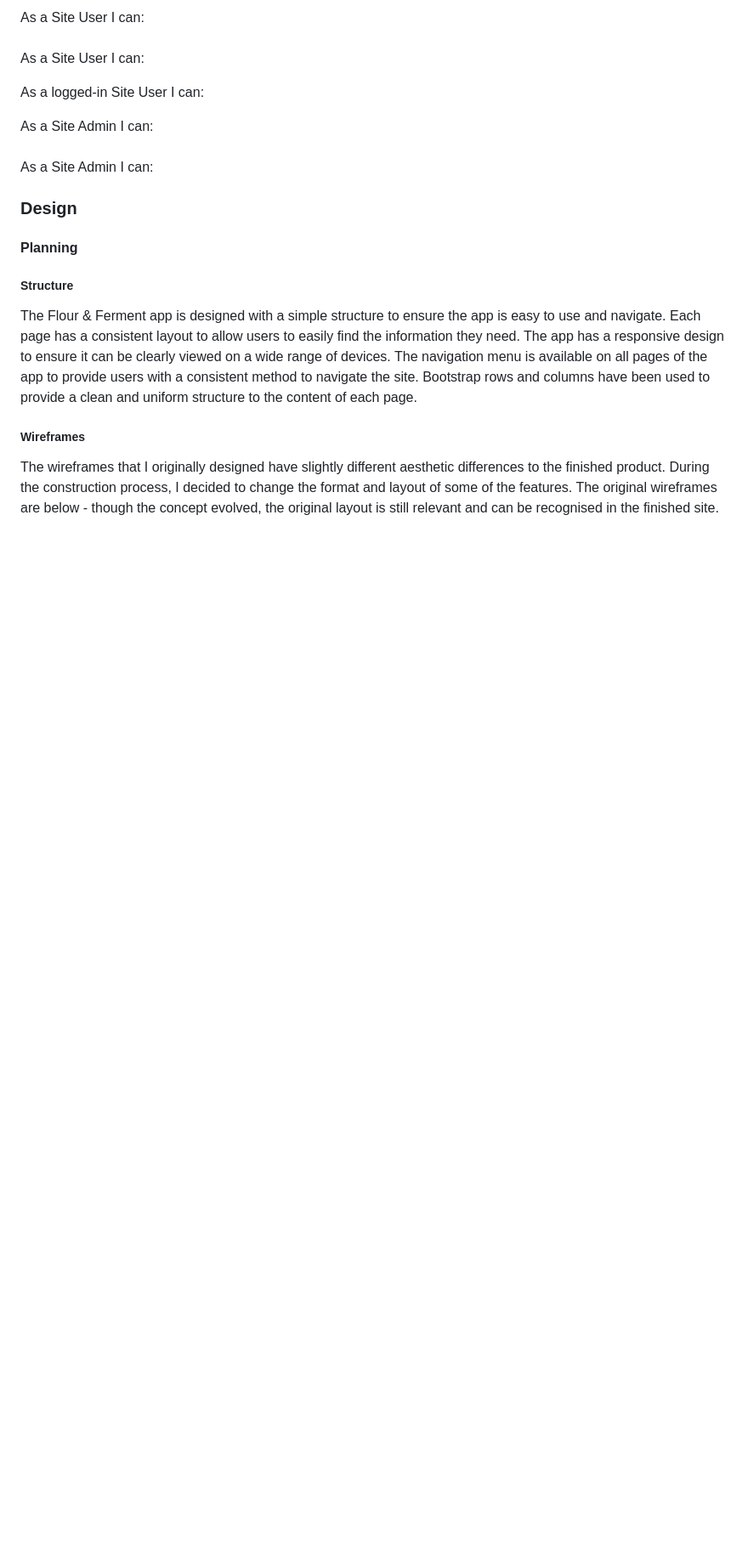
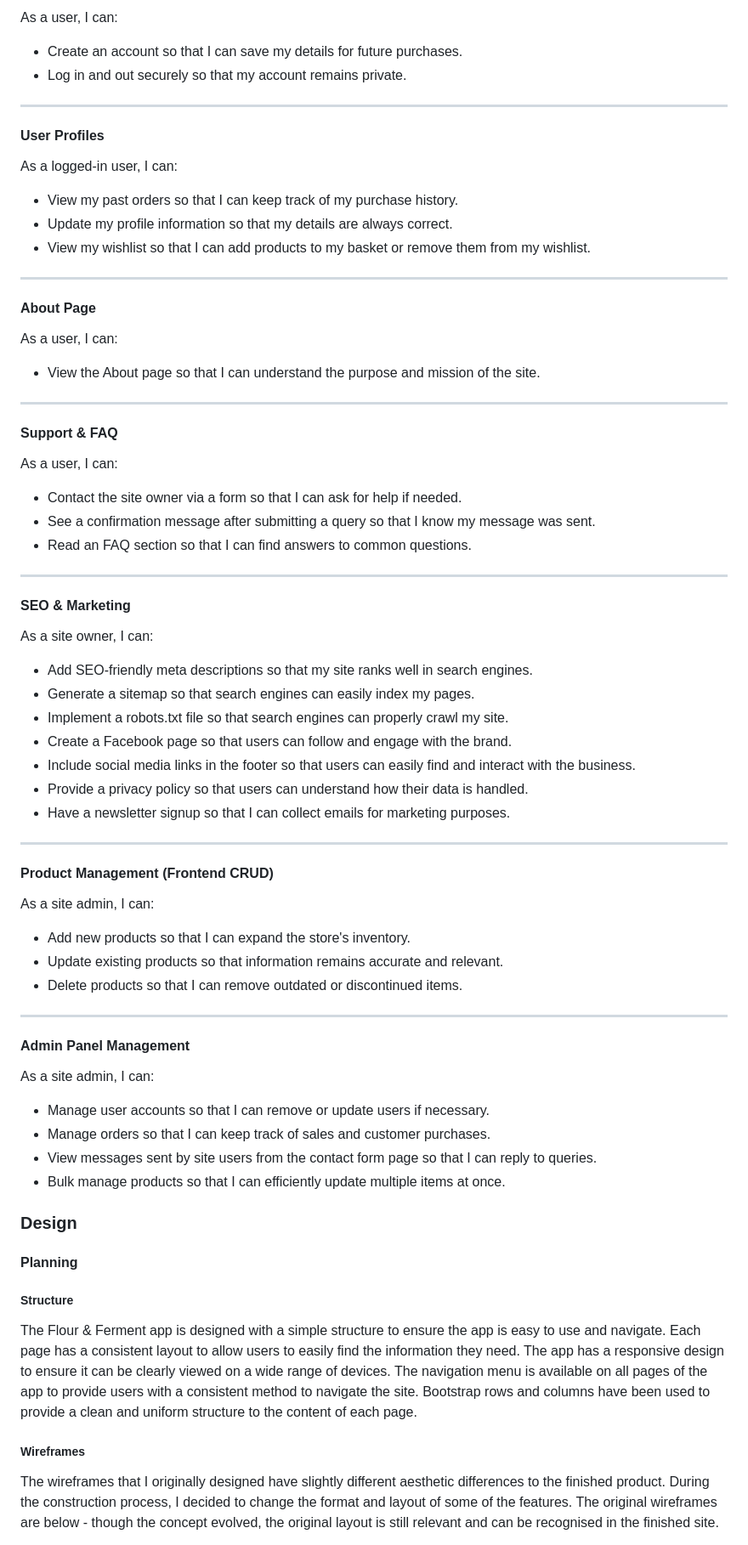
Before and after one commit to EJFleet/pp5-flour-and-ferment, a Markdown page: README.md, the part around the change printed below. Shown: that part at 85% size. GitHub-like rendering; blank space fills up the shorter version.

Commit message:
README.md: add user stories section and add new images

```diff
--- a/README.md
+++ b/README.md
@@ -92,21 +114,65 @@ The user experience (UX) for this project was designed with careful consideratio
 
-  As a Site User I can:
+As a user, I can:
+- Create an account so that I can save my details for future purchases.
+- Log in and out securely so that my account remains private.
 
+---
 
+#### **User Profiles**
 
-  ####
+As a logged-in user, I can:
+- View my past orders so that I can keep track of my purchase history.
+- Update my profile information so that my details are always correct.
+- View my wishlist so that I can add products to my basket or remove them from my wishlist.
 
-  As a Site User I can:
+---
 
-  As a logged-in Site User I can:
+#### **About Page**
 
+As a user, I can:
+- View the About page so that I can understand the purpose and mission of the site.
 
-  As a Site Admin I can:
+---
 
+#### **Support & FAQ**
 
-  ####
+As a user, I can:
+- Contact the site owner via a form so that I can ask for help if needed.
+- See a confirmation message after submitting a query so that I know my message was sent.
+- Read an FAQ section so that I can find answers to common questions.
 
-  As a Site Admin I can:
+---
+
+#### **SEO & Marketing**
+
+As a site owner, I can:
+- Add SEO-friendly meta descriptions so that my site ranks well in search engines.
+- Generate a sitemap so that search engines can easily index my pages.
+- Implement a robots.txt file so that search engines can properly crawl my site.
+- Create a Facebook page so that users can follow and engage with the brand.
+- Include social media links in the footer so that users can easily find and interact with the business.
+- Provide a privacy policy so that users can understand how their data is handled.
+- Have a newsletter signup so that I can collect emails for marketing purposes.
+
+---
+
+#### **Product Management (Frontend CRUD)**
+
+As a site admin, I can:
+- Add new products so that I can expand the store's inventory.
+- Update existing products so that information remains accurate and relevant.
+- Delete products so that I can remove outdated or discontinued items.
+
+---
+
+#### **Admin Panel Management**
+
+As a site admin, I can:
+- Manage user accounts so that I can remove or update users if necessary.
+- Manage orders so that I can keep track of sales and customer purchases.
+- View messages sent by site users from the contact form page so that I can reply to queries.
+- Bulk manage products so that I can efficiently update multiple items at once.
+
 
 
 ### Design
```
Also changed, not shown: other parts of README.md (+31 -9 lines), docs/images/am-i-responsive.png (added), docs/images/epics-and-user-stories.png (added).
